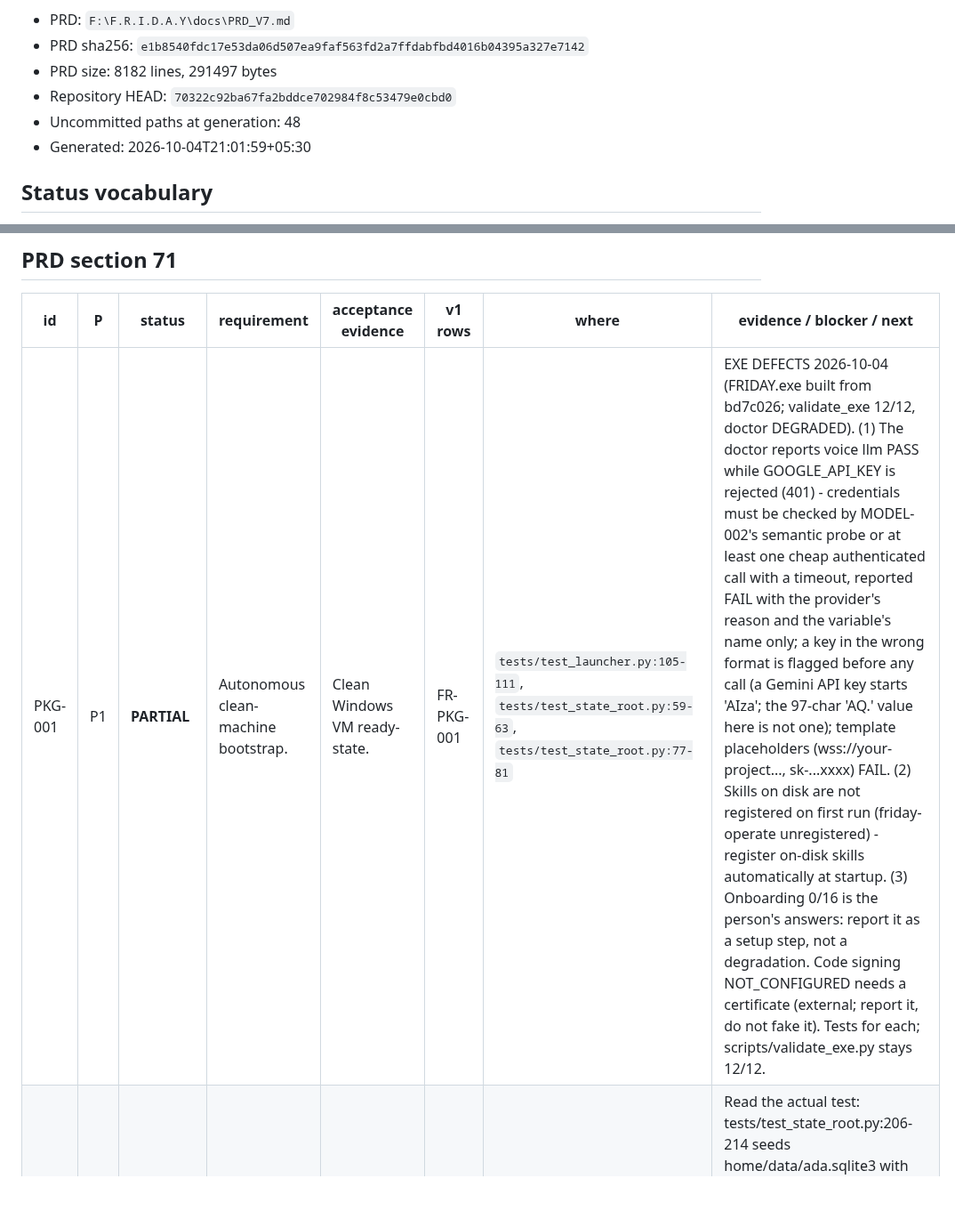
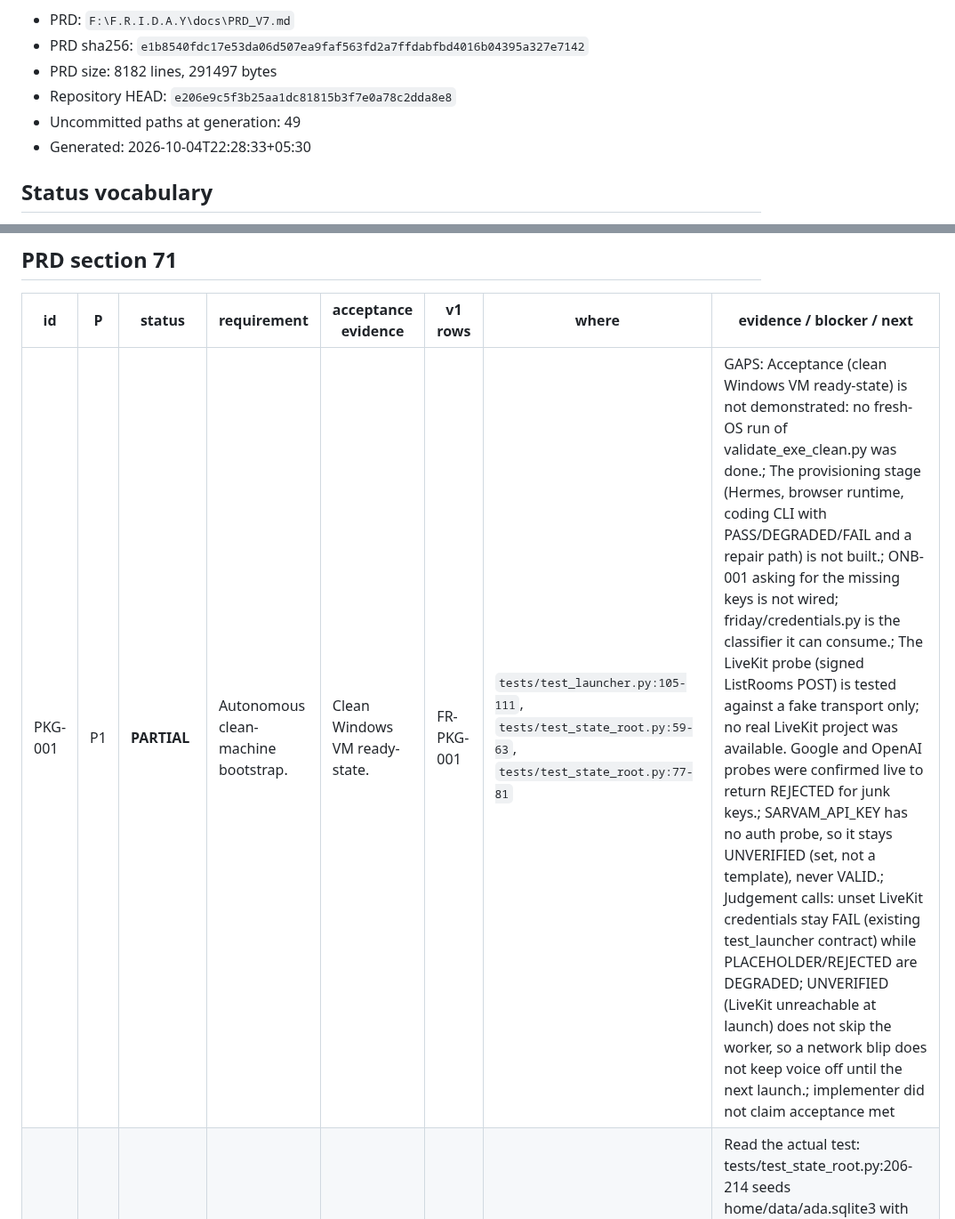
Before and after one commit to DarshPro07/F.R.I.D.A.Y, a Markdown page: docs/implementation/PRD_V7_LEDGER.md, 2 parts joined by grey strips. Shown at 89% size. Drawn GitHub-style; blank space fills up the shorter version.

```diff
--- a/docs/implementation/PRD_V7_LEDGER.md
+++ b/docs/implementation/PRD_V7_LEDGER.md
@@ -10,9 +10,9 @@ does not resolve on the tree.
 - PRD: `F:\F.R.I.D.A.Y\docs\PRD_V7.md`
 - PRD sha256: `e1b8540fdc17e53da06d507ea9faf563fd2a7ffdabfbd4016b04395a327e7142`
 - PRD size: 8182 lines, 291497 bytes
-- Repository HEAD: `70322c92ba67fa2bddce702984f8c53479e0cbd0`
-- Uncommitted paths at generation: 48
-- Generated: 2026-10-04T21:01:59+05:30
+- Repository HEAD: `e206e9c5f3b25aa1dc81815b3f7e0a78c2dda8e8`
+- Uncommitted paths at generation: 49
+- Generated: 2026-10-04T22:28:33+05:30
 
 ## Status vocabulary
 
@@ -328,7 +328,7 @@ Unresolved P1: 114 (INTENT-002, CTX-004, CTX-005, COG-002, COG-003, MODEL-003, M
 
 | id | P | status | requirement | acceptance evidence | v1 rows | where | evidence / blocker / next |
 |---|---|---|---|---|---|---|---|
-| PKG-001 | P1 | **PARTIAL** | Autonomous clean-machine bootstrap. | Clean Windows VM ready-state. | FR-PKG-001 | `tests/test_launcher.py:105-111`, `tests/test_state_root.py:59-63`, `tests/test_state_root.py:77-81` | EXE DEFECTS 2026-10-04 (FRIDAY.exe built from bd7c026; validate_exe 12/12, doctor DEGRADED). (1) The doctor reports voice llm PASS while GOOGLE_API_KEY is rejected (401) - credentials must be checked by MODEL-002's semantic probe or at least one cheap authenticated call with a timeout, reported FAIL with the provider's reason and the variable's name only; a key in the wrong format is flagged before any call (a Gemini API key starts 'AIza'; the 97-char 'AQ.' value here is not one); template placeholders (wss://your-project..., sk-...xxxx) FAIL. (2) Skills on disk are not registered on first run (friday-operate unregistered) - register on-disk skills automatically at startup. (3) Onboarding 0/16 is the person's answers: report it as a setup step, not a degradation. Code signing NOT_CONFIGURED needs a certificate (external; report it, do not fake it). Tests for each; scripts/validate_exe.py stays 12/12. |
+| PKG-001 | P1 | **PARTIAL** | Autonomous clean-machine bootstrap. | Clean Windows VM ready-state. | FR-PKG-001 | `tests/test_launcher.py:105-111`, `tests/test_state_root.py:59-63`, `tests/test_state_root.py:77-81` | GAPS: Acceptance (clean Windows VM ready-state) is not demonstrated: no fresh-OS run of validate_exe_clean.py was done.; The provisioning stage (Hermes, browser runtime, coding CLI with PASS/DEGRADED/FAIL and a repair path) is not built.; ONB-001 asking for the missing keys is not wired; friday/credentials.py is the classifier it can consume.; The LiveKit probe (signed ListRooms POST) is tested against a fake transport only; no real LiveKit project was available. Google and OpenAI probes were confirmed live to return REJECTED for junk keys.; SARVAM_API_KEY has no auth probe, so it stays UNVERIFIED (set, not a template), never VALID.; Judgement calls: unset LiveKit credentials stay FAIL (existing test_launcher contract) while PLACEHOLDER/REJECTED are DEGRADED; UNVERIFIED (LiveKit unreachable at launch) does not skip the worker, so a network blip does not keep voice off until the next launch.; implementer did not claim acceptance met |
 | PKG-002 | P1 | **VERIFIED** | Durable state separate from application bundle. | Upgrade preserves brain/state. | FR-PKG-001 | `tests/test_state_root.py:206-214`, `tests/test_state_root.py:194-203` | Read the actual test: tests/test_state_root.py:206-214 seeds home/data/ada.sqlite3 with 'new database', runs migrate_legacy_state, and asserts the pre-existing newer file is NOT overwritten ('data/ada.sqlite3' not in moved; home file still reads 'new database'; the old internal copy is left in place for the owner) — this is a direct, load-bearing test of the exact failure mode an upgrade must avoid ('Upgrade preserves brain/state'). Re-run 2026-09-25 on 030795f with a dirty tree: every cited test passed (data/prd_v7_audit/rerun.xml). |
 
 ## PRD section 79
```
Also changed, not shown: other parts of docs/implementation/PRD_V7_LEDGER.md (+2 -2 lines), docs/implementation/PRD_CURRENT_STATE.md (+12 -12 lines).
